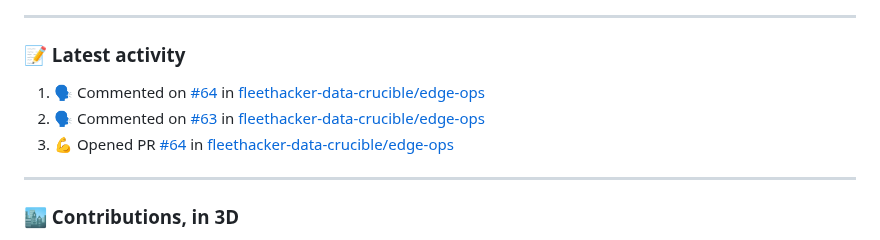
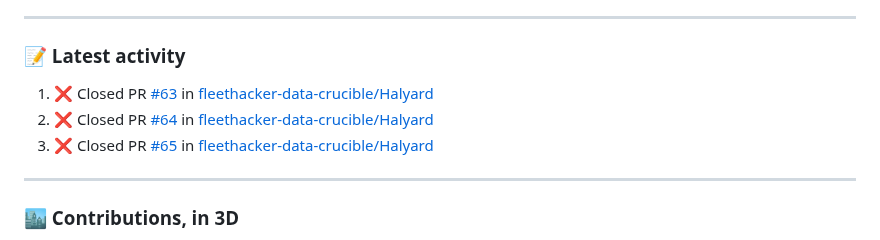
Before and after one commit to sun-of-anton/sun-of-anton, a Markdown page: README.md, the part around the change. GitHub-like rendering.

Commit message:
chore: refresh recent activity

```diff
--- a/README.md
+++ b/README.md
@@ -150,9 +150,9 @@ Built a knowledge-gap analysis tool with competency data and spider-graph visual
 ### 📝 Latest activity
 
 <!--START_SECTION:activity-->
-1. 🗣 Commented on [#64](https://github.com/fleethacker-data-crucible/edge-ops/pull/64#issuecomment-6714189358) in [fleethacker-data-crucible/edge-ops](https://github.com/fleethacker-data-crucible/edge-ops)
-2. 🗣 Commented on [#63](https://github.com/fleethacker-data-crucible/edge-ops/pull/63#issuecomment-6714189206) in [fleethacker-data-crucible/edge-ops](https://github.com/fleethacker-data-crucible/edge-ops)
-3. 💪 Opened PR [#64](https://github.com/fleethacker-data-crucible/edge-ops/pull/64) in [fleethacker-data-crucible/edge-ops](https://github.com/fleethacker-data-crucible/edge-ops)
+1. ❌ Closed PR [#63](https://github.com/fleethacker-data-crucible/Halyard/pull/63) in [fleethacker-data-crucible/Halyard](https://github.com/fleethacker-data-crucible/Halyard)
+2. ❌ Closed PR [#64](https://github.com/fleethacker-data-crucible/Halyard/pull/64) in [fleethacker-data-crucible/Halyard](https://github.com/fleethacker-data-crucible/Halyard)
+3. ❌ Closed PR [#65](https://github.com/fleethacker-data-crucible/Halyard/pull/65) in [fleethacker-data-crucible/Halyard](https://github.com/fleethacker-data-crucible/Halyard)
 <!--END_SECTION:activity-->
 
 ---
```
